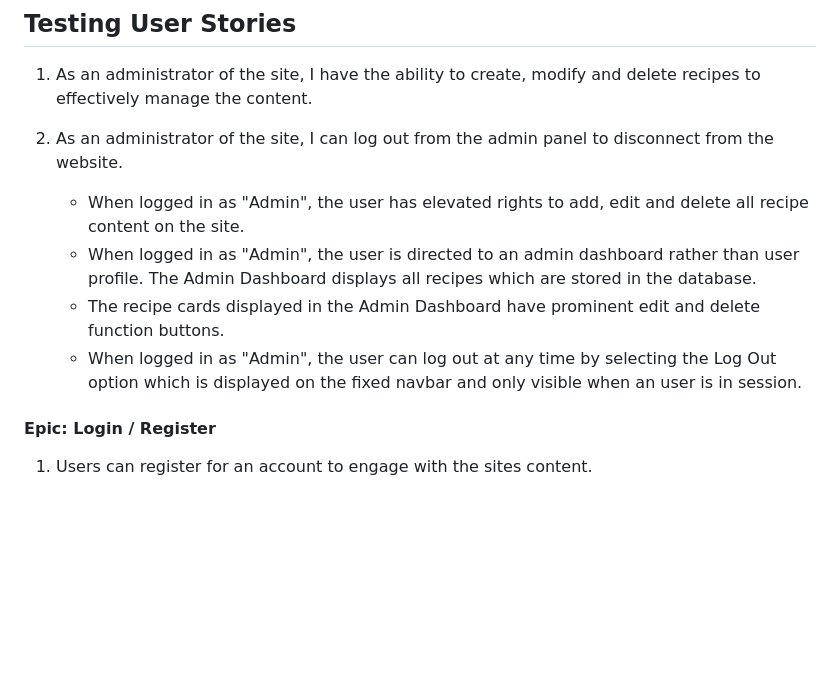
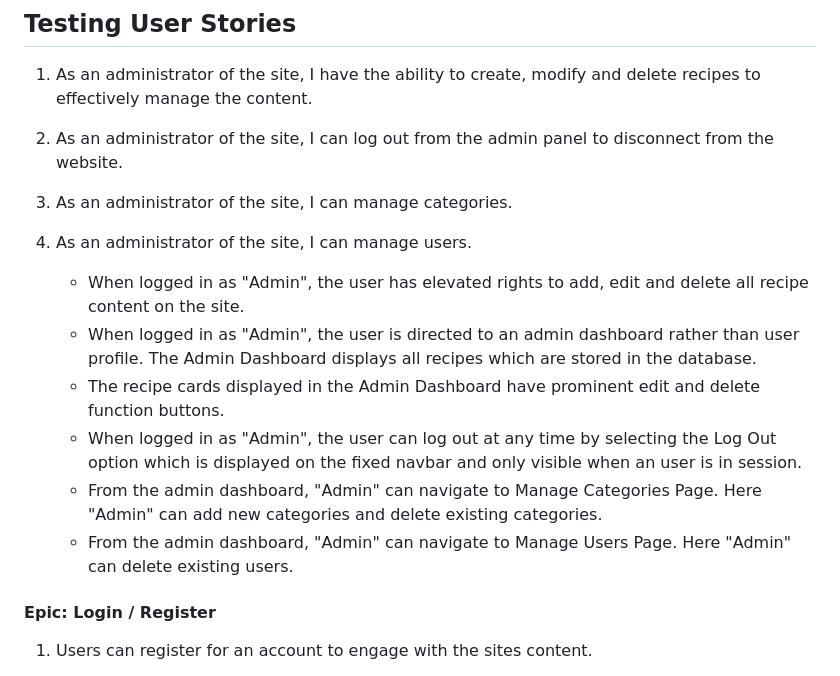
Before and after one commit to lisaloudness/Blas, a Markdown page: testing.md, the part around the change printed below. Rendered like a GitHub page; blank space fills up the shorter version.

```diff
--- a/testing.md
+++ b/testing.md
@@ -23,11 +23,16 @@
 
 1. As an administrator of the site, I have the ability to create, modify and delete recipes to effectively manage the content.
 2. As an administrator of the site, I can log out from the admin panel to disconnect from the website.
+3. As an administrator of the site, I can manage categories.
+4. As an administrator of the site, I can manage users.
 
    - When logged in as "Admin", the user has elevated rights to add, edit and delete all recipe content on the site.
    - When logged in as "Admin", the user is directed to an admin dashboard rather than user profile. The Admin Dashboard displays all recipes which are stored in the database.
    - The recipe cards displayed in the Admin Dashboard have prominent edit and delete function buttons.
    - When logged in as "Admin", the user can log out at any time by selecting the Log Out option which is displayed on the fixed navbar and only visible when an user is in session.
+   - From the admin dashboard, "Admin" can navigate to Manage Categories Page. Here "Admin" can add new categories and delete existing categories.
+   - From the admin dashboard, "Admin" can navigate to Manage Users Page. Here "Admin" can delete existing users.
+
 
 
 
```
Also changed, not shown: other parts of testing.md (+18 -2 lines), README.md (+25 -4 lines), static/images/readme/admin_lighthouse.png (added), static/images/readme/admin_mobile_lh.png (added), static/images/readme/admin_wireframe.png (added), static/images/readme/manage_cat_lighthouse.png (added), static/images/readme/manage_cat_mobile.png (added), 4 other files.
